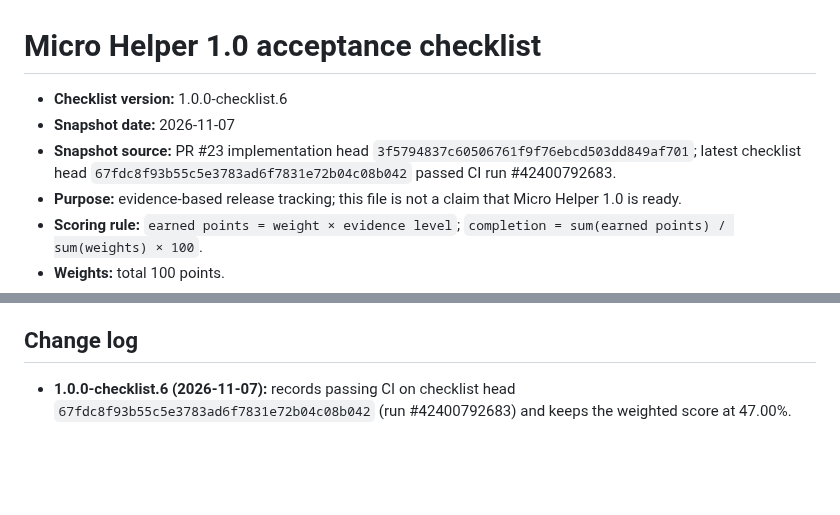
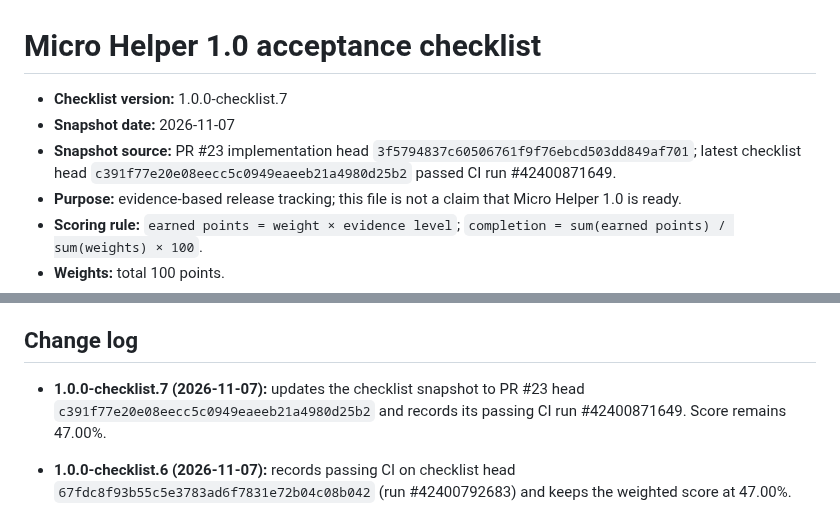
Before and after one commit to dominixe2/springtrap-, a Markdown page: docs/MICRO_HELPER_1_0_CHECKLIST.md, 2 parts joined by grey strips. Drawn GitHub-style; blank space fills up the shorter version.

Commit message:
docs: align checklist snapshot with latest passing CI

```diff
--- a/docs/MICRO_HELPER_1_0_CHECKLIST.md
+++ b/docs/MICRO_HELPER_1_0_CHECKLIST.md
@@ -1,8 +1,8 @@
 # Micro Helper 1.0 acceptance checklist
 
-- **Checklist version:** 1.0.0-checklist.6
+- **Checklist version:** 1.0.0-checklist.7
 - **Snapshot date:** 2026-11-07
-- **Snapshot source:** PR #23 implementation head `3f5794837c60506761f9f76ebcd503dd849af701`; latest checklist head `67fdc8f93b55c5e3783ad6f7831e72b04c08b042` passed CI run #42400792683.
+- **Snapshot source:** PR #23 implementation head `3f5794837c60506761f9f76ebcd503dd849af701`; latest checklist head `c391f77e20e08eecc5c0949eaeeb21a4980d25b2` passed CI run #42400871649.
 - **Purpose:** evidence-based release tracking; this file is not a claim that Micro Helper 1.0 is ready.
 - **Scoring rule:** `earned points = weight × evidence level`; `completion = sum(earned points) / sum(weights) × 100`.
 - **Weights:** total 100 points.
@@ -63,6 +63,8 @@ A level may be raised only when new implementation and evidence are linked in th
 
 ## Change log
 
+- **1.0.0-checklist.7 (2026-11-07):** updates the checklist snapshot to PR #23 head `c391f77e20e08eecc5c0949eaeeb21a4980d25b2` and records its passing CI run #42400871649. Score remains 47.00%.
+
 - **1.0.0-checklist.6 (2026-11-07):** records passing CI on checklist head `67fdc8f93b55c5e3783ad6f7831e72b04c08b042` (run #42400792683) and keeps the weighted score at 47.00%.
 
 - **1.0.0-checklist.5 (2026-11-07):** raises MH-05 from evidence level 0.25 to 0.50 because the bounded task queue and three policy-gated local tools are now implemented and covered by passing CI. Weighted score increases from 44.00% to 47.00%; no physical-platform credit is added.
```
